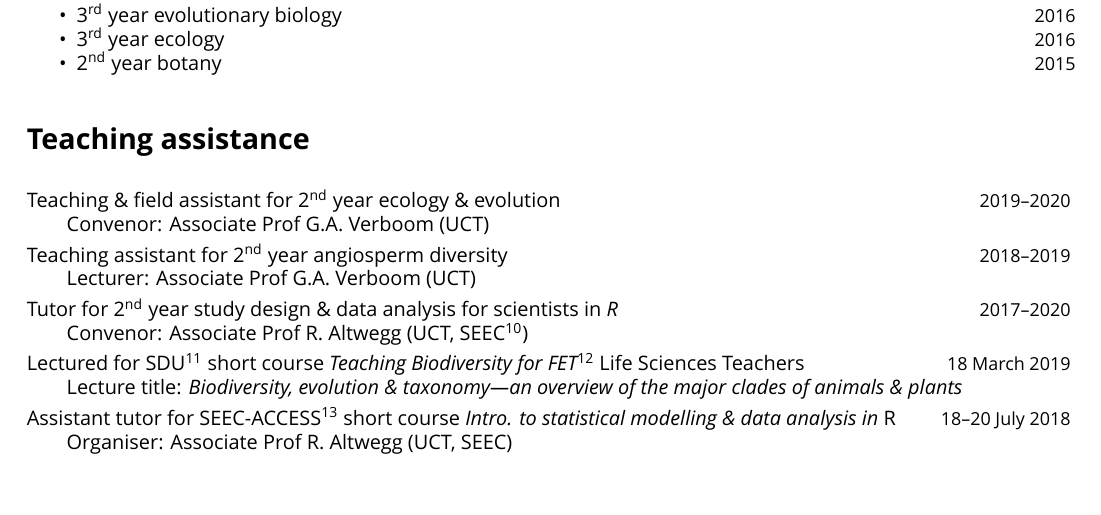
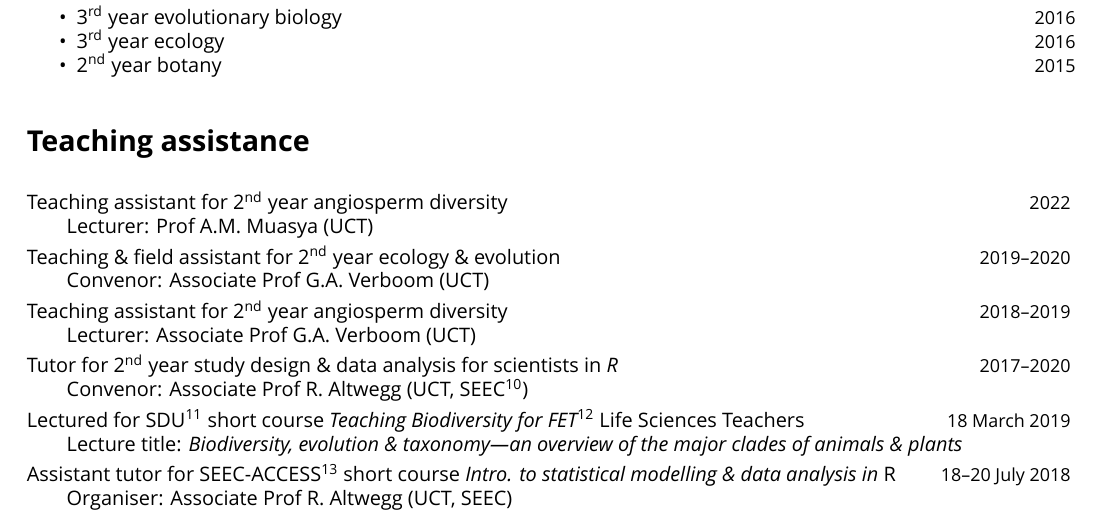
Before and after one commit to rvanmazijk/cv, a LaTeX CV (RvanMazijk_CV_full.tex): part of page 2 of 5 before the commit and part of page 2 of 6 after it, cut so that both start at the same text, the shorter picture padded with empty space. Compiled offline with XeLaTeX; a missing font is replaced by an installed copy or a similar font.

Commit message:
Add BIO2017S (2022) prac demonstrating to CV

```diff
--- a/RvanMazijk_CV_full.tex
+++ b/RvanMazijk_CV_full.tex
@@ -149,6 +149,10 @@ Class Representative at UCT for:
 % TODO: tidy this up to be more **pow** like my 1p CV
 
 \begin{hangparas}{2em}{1}
+
+Teaching assistant for 2\textsuperscript{nd} year angiosperm diversity
+                                                     \hfill {\small 2022} \break
+Lecturer: Prof A.M. Muasya (UCT)
 
 Teaching \& field assistant for 2\textsuperscript{nd} year ecology \& evolution
                                                \hfill {\small 2019--2020} \break
```
Also changed, not shown: RvanMazijk_CV_1p.tex (+1 -1 lines).
